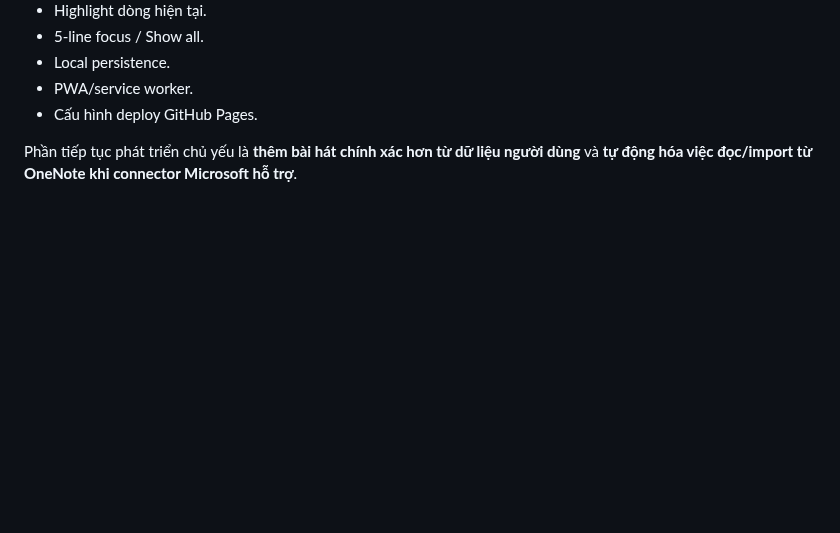
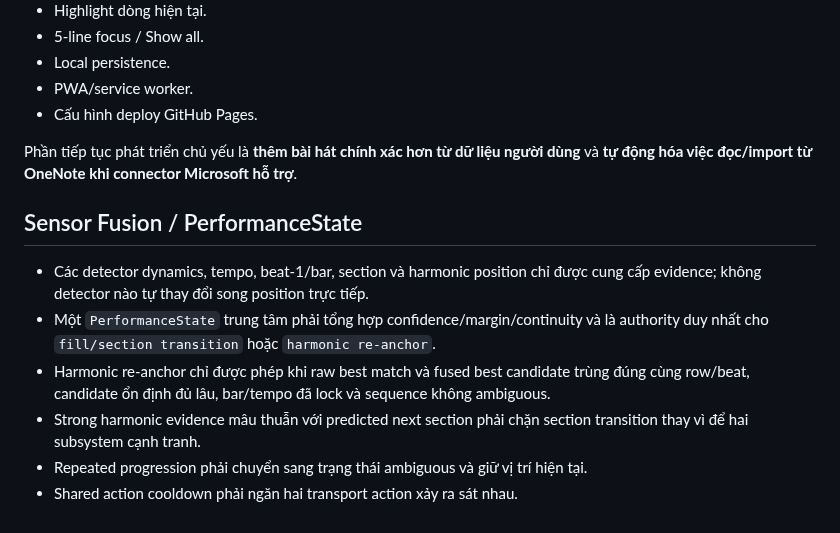
Before and after one commit to giang-nh/guitar-drum, a Markdown page: PROJECT_REQUIREMENTS.md, the part around the change. GitHub-like rendering; blank space fills up the shorter version.

Commit message:
Add sensor fusion requirements

```diff
--- a/PROJECT_REQUIREMENTS.md
+++ b/PROJECT_REQUIREMENTS.md
@@ -171,3 +171,13 @@ Repo hiện đã có prototype chạy client-side với:
 - Cấu hình deploy GitHub Pages.
 
 Phần tiếp tục phát triển chủ yếu là **thêm bài hát chính xác hơn từ dữ liệu người dùng** và **tự động hóa việc đọc/import từ OneNote khi connector Microsoft hỗ trợ**.
+
+
+## Sensor Fusion / PerformanceState
+
+- Các detector dynamics, tempo, beat-1/bar, section và harmonic position chỉ được cung cấp evidence; không detector nào tự thay đổi song position trực tiếp.
+- Một `PerformanceState` trung tâm phải tổng hợp confidence/margin/continuity và là authority duy nhất cho `fill/section transition` hoặc `harmonic re-anchor`.
+- Harmonic re-anchor chỉ được phép khi raw best match và fused best candidate trùng đúng cùng row/beat, candidate ổn định đủ lâu, bar/tempo đã lock và sequence không ambiguous.
+- Strong harmonic evidence mâu thuẫn với predicted next section phải chặn section transition thay vì để hai subsystem cạnh tranh.
+- Repeated progression phải chuyển sang trạng thái ambiguous và giữ vị trí hiện tại.
+- Shared action cooldown phải ngăn hai transport action xảy ra sát nhau.
```
